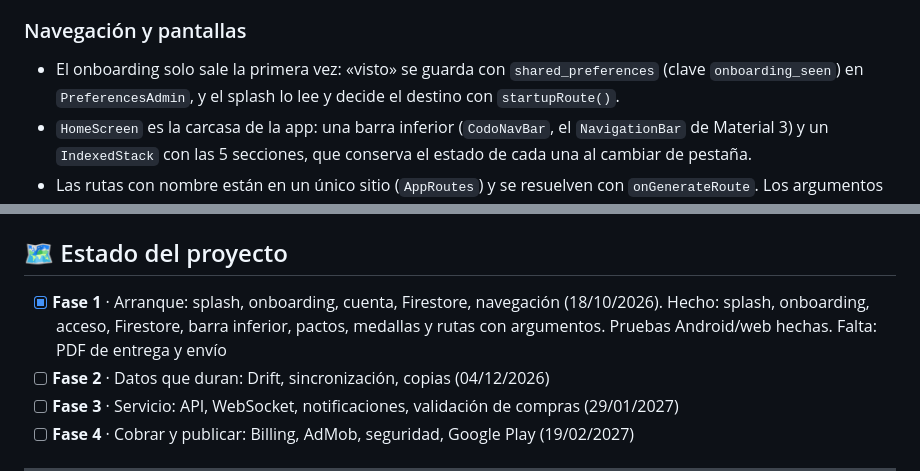
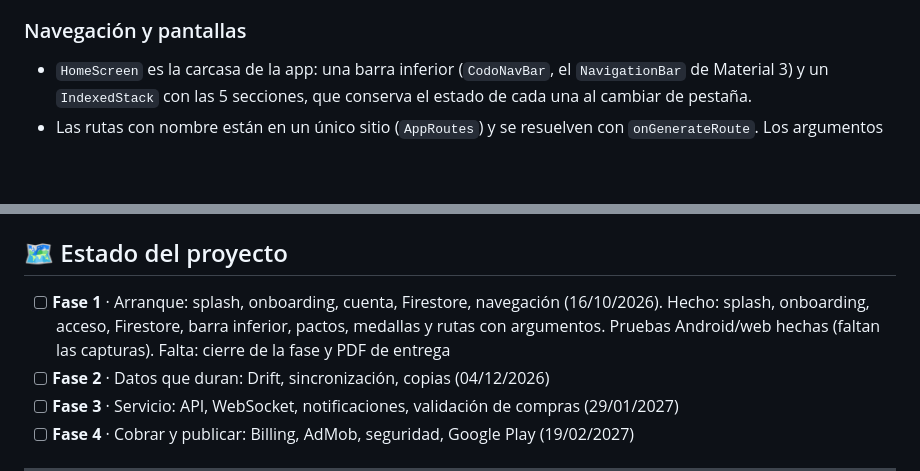
Before and after one commit to Aitoorchs7/codo, a Markdown page: README.md, 2 parts joined by grey strips. Rendered like a GitHub page; blank space fills up the shorter version.

Commit message:
docs(estado): fecha de entrega 18/10 y DataHolder/FirebaseAdmin no obligatorios

```diff
--- a/README.md
+++ b/README.md
@@ -94,7 +94,6 @@ lib/
 Cada capa tiene una única responsabilidad. **Las pantallas no saben de dónde vienen los datos**: se los pide al repositorio, que decide si los lee de la base de datos local o de la nube. Así puedo cambiar Firestore por otra fuente, o probar la lógica con una base de datos en memoria, sin tocar la interfaz. Los **modelos** están separados para que la app trabaje con objetos tipados y no con mapas sueltos.
 
 ### Navegación y pantallas
-- El onboarding solo sale la primera vez: «visto» se guarda con `shared_preferences` (clave `onboarding_seen`) en `PreferencesAdmin`, y el splash lo lee y decide el destino con `startupRoute()`.
 - `HomeScreen` es la carcasa de la app: una barra inferior (`CodoNavBar`, el `NavigationBar` de Material 3) y un `IndexedStack` con las 5 secciones, que conserva el estado de cada una al cambiar de pestaña.
 - Las rutas con nombre están en un único sitio (`AppRoutes`) y se resuelven con `onGenerateRoute`. Los argumentos viajan en una clase tipada (`PactDetailArgs`); si llegan mal o la ruta no existe, se muestra una pantalla de error en vez de romper.
 - Toda pantalla que pide datos pinta cuatro casos: cargando, vacío, error con «Reintentar» y datos (por ejemplo `PactsScreen` y `MedalGrid`). Las listas escuchan un `Stream` del repositorio con `StreamBuilder`, que cancela la suscripción al cerrar la pantalla.
@@ -202,7 +201,7 @@ Este proyecto se desarrolla con asistentes de IA, de forma documentada:
 - [`IA.md`](IA.md): bitácora de qué pedí, qué me dio y qué corregí.
 
 ## 🗺️ Estado del proyecto
-- [X] **Fase 1** · Arranque: splash, onboarding, cuenta, Firestore, navegación (18/10/2026). Hecho: splash, onboarding, acceso, Firestore, barra inferior, pactos, medallas y rutas con argumentos. Pruebas Android/web hechas. Falta: PDF de entrega y envío
+- [ ] **Fase 1** · Arranque: splash, onboarding, cuenta, Firestore, navegación (16/10/2026). Hecho: splash, onboarding, acceso, Firestore, barra inferior, pactos, medallas y rutas con argumentos. Pruebas Android/web hechas (faltan las capturas). Falta: cierre de la fase y PDF de entrega
 - [ ] **Fase 2** · Datos que duran: Drift, sincronización, copias (04/12/2026)
 - [ ] **Fase 3** · Servicio: API, WebSocket, notificaciones, validación de compras (29/01/2027)
 - [ ] **Fase 4** · Cobrar y publicar: Billing, AdMob, seguridad, Google Play (19/02/2027)
```
Also changed, not shown: IA.md (+6 -36 lines).
